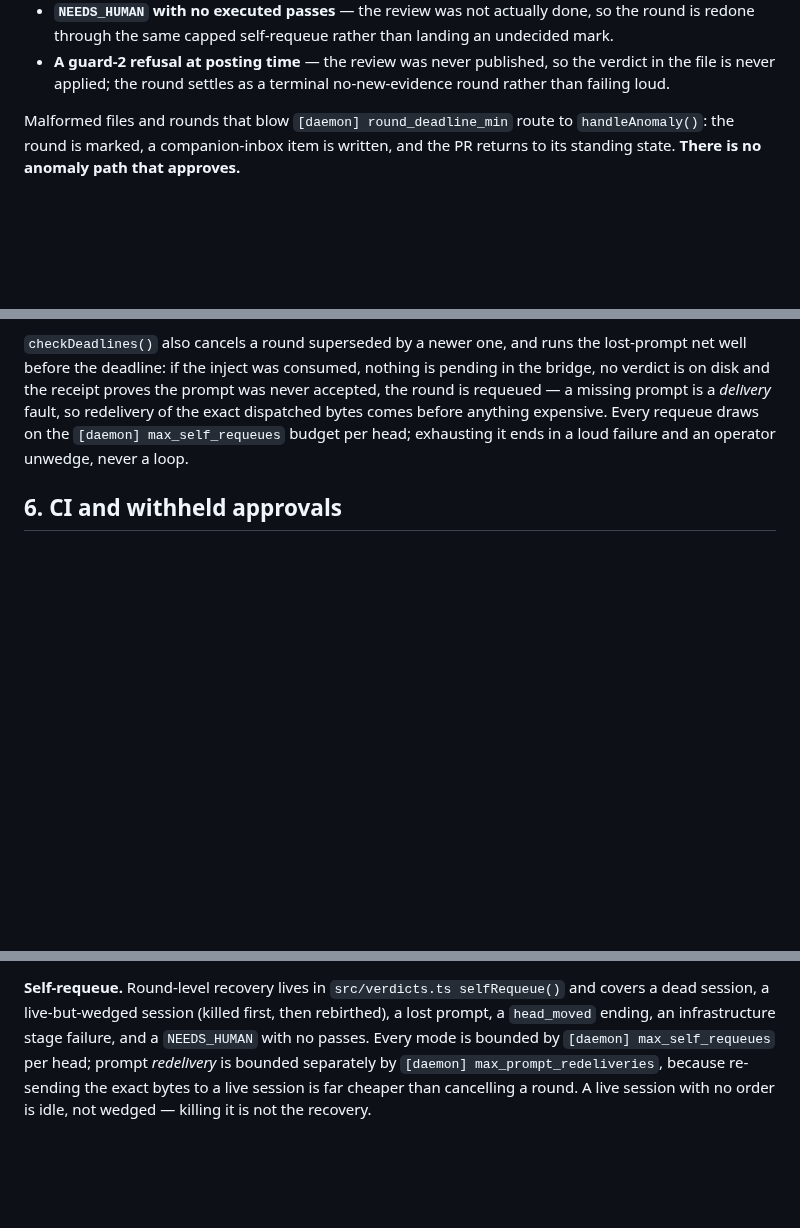
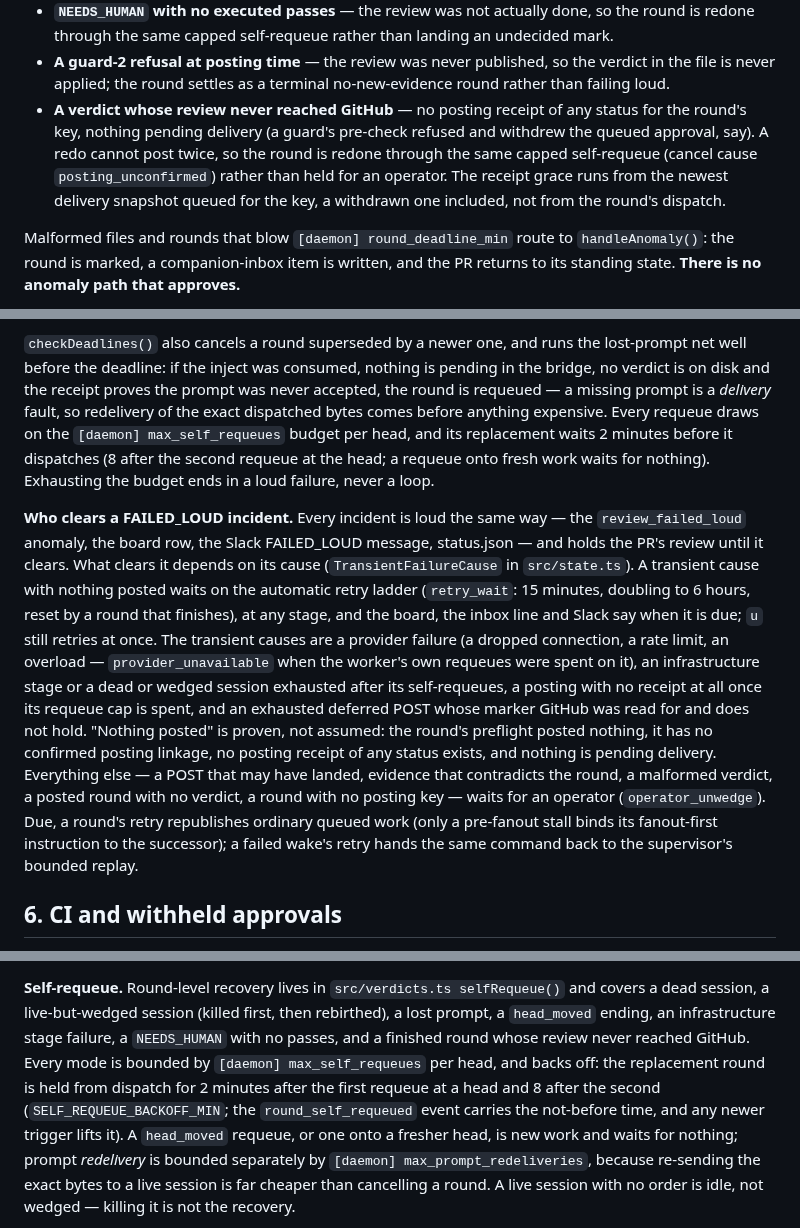
Before and after one commit to quickchatai/quickreview, a Markdown page: docs/architecture/lifecycle.md, 3 parts joined by grey strips. GitHub-like rendering; blank space fills up the shorter version.

Commit message:
Docs: transient failures retry on the ladder; self-requeue backs off; provider failures
docs/architecture/lifecycle.md: who clears a FAILED_LOUD incident (the
transient causes, how nothing-posted is proven, what stays operator_unwedge,
what a due retry does), the verdict whose review never reached GitHub, and
the self-requeue backoff.
docs/architecture/posting-delivery.md: an exhausted deferred POST whose
marker read found nothing waits on retry_wait.
docs/architecture/sessions.md: EXIT.provider and its delayed requeue,
provider_unavailable, the wake backoff, the breaker's provider rules and
BOT_RETRY.

```diff
--- a/docs/architecture/lifecycle.md
+++ b/docs/architecture/lifecycle.md
@@ -429,6 +429,13 @@ Three endings are not ordinary verdicts:
 - **A guard-2 refusal at posting time** — the review was never published, so the
   verdict in the file is never applied; the round settles as a terminal
   no-new-evidence round rather than failing loud.
+- **A verdict whose review never reached GitHub** — no posting receipt of any
+  status for the round's key, nothing pending delivery (a guard's pre-check
+  refused and withdrew the queued approval, say). A redo cannot post twice, so
+  the round is redone through the same capped self-requeue (cancel cause
+  `posting_unconfirmed`) rather than held for an operator. The receipt grace
+  runs from the newest delivery snapshot queued for the key, a withdrawn one
+  included, not from the round's dispatch.
 
 Malformed files and rounds that blow `[daemon] round_deadline_min` route to
 `handleAnomaly()`: the round is marked, a companion-inbox item is written, and the PR
@@ -463,8 +470,31 @@ pending in the bridge, no verdict is on disk and the receipt proves the prompt
 was never accepted, the round is requeued — a missing prompt is a *delivery*
 fault, so redelivery of the exact dispatched bytes comes before anything
 expensive. Every requeue draws on the `[daemon] max_self_requeues` budget per
-head; exhausting it ends in a loud failure and an operator unwedge, never a
-loop.
+head, and its replacement waits 2 minutes before it dispatches (8 after the
+second requeue at the head; a requeue onto fresh work waits for nothing).
+Exhausting the budget ends in a loud failure, never a loop.
+
+**Who clears a FAILED_LOUD incident.** Every incident is loud the same way —
+the `review_failed_loud` anomaly, the board row, the Slack FAILED_LOUD message,
+status.json — and holds the PR's review until it clears. What clears it
+depends on its cause (`TransientFailureCause` in `src/state.ts`). A transient
+cause with nothing posted waits on the automatic retry ladder (`retry_wait`:
+15 minutes, doubling to 6 hours, reset by a round that finishes), at any
+stage, and the board, the inbox line and Slack say when it is due; `u` still
+retries at once. The transient causes are a provider failure (a dropped
+connection, a rate limit, an overload — `provider_unavailable` when the
+worker's own requeues were spent on it), an infrastructure stage or a dead or
+wedged session exhausted after its self-requeues, a posting with no receipt at
+all once its requeue cap is spent, and an exhausted deferred POST whose marker
+GitHub was read for and does not hold. "Nothing posted" is proven, not
+assumed: the round's preflight posted nothing, it has no confirmed posting
+linkage, no posting receipt of any status exists, and nothing is pending
+delivery. Everything else — a POST that may have landed, evidence that
+contradicts the round, a malformed verdict, a posted round with no verdict, a
+round with no posting key — waits for an operator (`operator_unwedge`). Due,
+a round's retry republishes ordinary queued work (only a pre-fanout stall
+binds its fanout-first instruction to the successor); a failed wake's retry
+hands the same command back to the supervisor's bounded replay.
 
 ## 6. CI and withheld approvals
 
@@ -616,8 +646,13 @@ should a later change ever make one possible, is the WAKE anomaly
 **Self-requeue.** Round-level recovery lives in `src/verdicts.ts selfRequeue()`
 and covers a dead session, a live-but-wedged session (killed first, then
 rebirthed), a lost prompt, a `head_moved` ending, an infrastructure stage
-failure, and a `NEEDS_HUMAN` with no passes. Every mode is bounded by
-`[daemon] max_self_requeues` per head; prompt *redelivery* is bounded
+failure, a `NEEDS_HUMAN` with no passes, and a finished round whose review
+never reached GitHub. Every mode is bounded by `[daemon] max_self_requeues`
+per head, and backs off: the replacement round is held from dispatch for 2
+minutes after the first requeue at a head and 8 after the second
+(`SELF_REQUEUE_BACKOFF_MIN`; the `round_self_requeued` event carries the
+not-before time, and any newer trigger lifts it). A `head_moved` requeue, or
+one onto a fresher head, is new work and waits for nothing; prompt *redelivery* is bounded
 separately by `[daemon] max_prompt_redeliveries`, because re-sending the exact
 bytes to a live session is far cheaper than cancelling a round. A live session
 with no order is idle, not wedged — killing it is not the recovery.
```
Also changed, not shown: docs/architecture/posting-delivery.md (+8 -4 lines), docs/architecture/sessions.md (+15 -0 lines).
